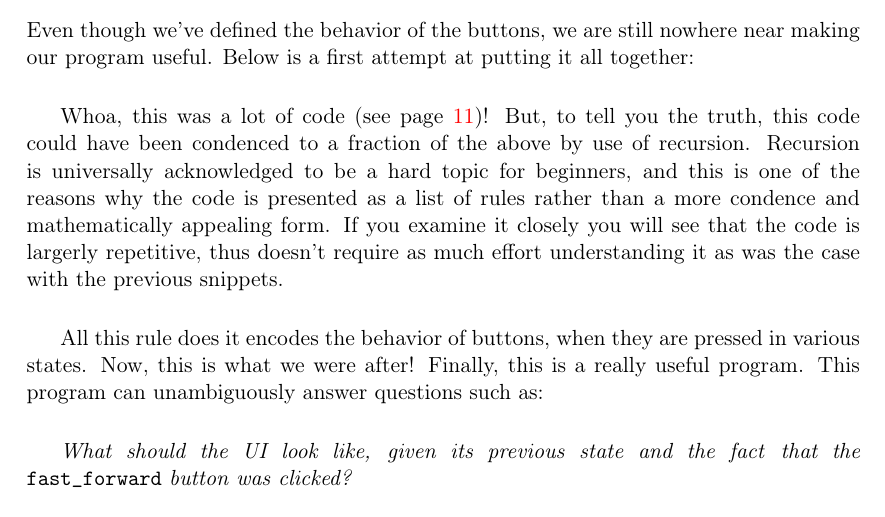
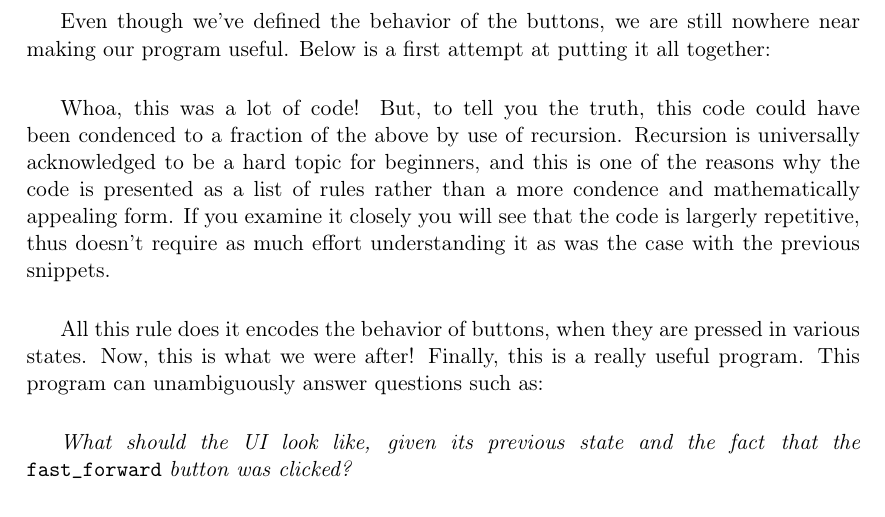
Before and after one commit to wvxvw/magic-thinking, a LaTeX document (science-vs-magic.tex): part of page 10 of 13 before the commit and part of page 11 of 12 after it, cut so that both start at the same text. Compiled offline with pdfLaTeX.

Commit message:
Pagination changes.

```diff
--- a/science-vs-magic.tex
+++ b/science-vs-magic.tex
@@ -357,22 +357,3 @@
 \subsection{Larger example}
 \label{sec-2-3}
 
-Even though we've defined the behavior of the buttons, we are still nowhere
-near making our program useful.  Below is a first attempt at putting it all
-together:
-
-Whoa, this was a lot of code (see page \pageref{if_pressed})! But, to tell you
-the truth, this code could have been condenced to a fraction of the above by
-use of recursion.  Recursion is universally acknowledged to be a hard topic
-for beginners, and this is one of the reasons why the code is presented as a
-list of rules rather than a more condence and mathematically appealing form.
-If you examine it closely you will see that the code is largerly repetitive,
-thus doesn't require as much effort understanding it as was the case with the
-previous snippets.
-
-All this rule does it encodes the behavior of buttons, when they are pressed in
-various states.  Now, this is what we were after!  Finally, this is a really
-useful program.  This program can unambiguously answer questions such as:
-
-\emph{What should the UI look like, given its previous state and the fact}
-\emph{that the} \texttt{fast\_forward} \emph{button was clicked?}
@@ -425,3 +396,23 @@
       ( Mode = manual ,
         NextState = modifiers(Playback, Position, Content, auto) ) ).
 \end{minted}
+
+   Even though we've defined the behavior of the buttons, we are still nowhere
+near making our program useful.  Below is a first attempt at putting it all
+together:
+
+Whoa, this was a lot of code! But, to tell you the truth, this code could
+have been condenced to a fraction of the above by use of recursion.
+Recursion is universally acknowledged to be a hard topic for beginners, and
+this is one of the reasons why the code is presented as a list of rules
+rather than a more condence and mathematically appealing form.  If you
+examine it closely you will see that the code is largerly repetitive, thus
+doesn't require as much effort understanding it as was the case with the
+previous snippets.
+
+All this rule does it encodes the behavior of buttons, when they are pressed in
+various states.  Now, this is what we were after!  Finally, this is a really
+useful program.  This program can unambiguously answer questions such as:
+
+\emph{What should the UI look like, given its previous state and the fact}
+\emph{that the} \texttt{fast\_forward} \emph{button was clicked?}
```
Also changed, not shown: science-vs-magic.pdf, science-vs-magic.tex (18 more changed lines), 1 other file.
